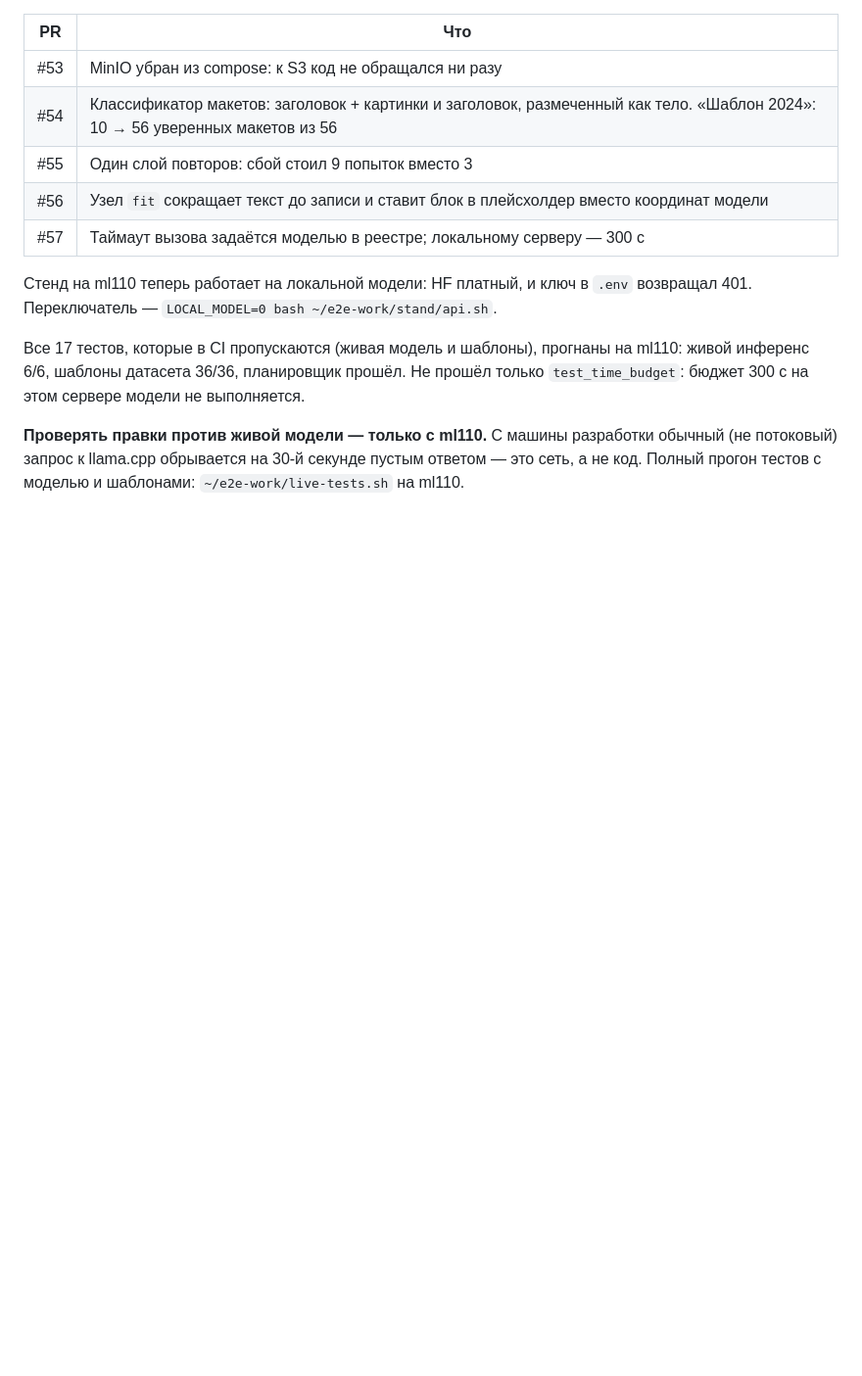
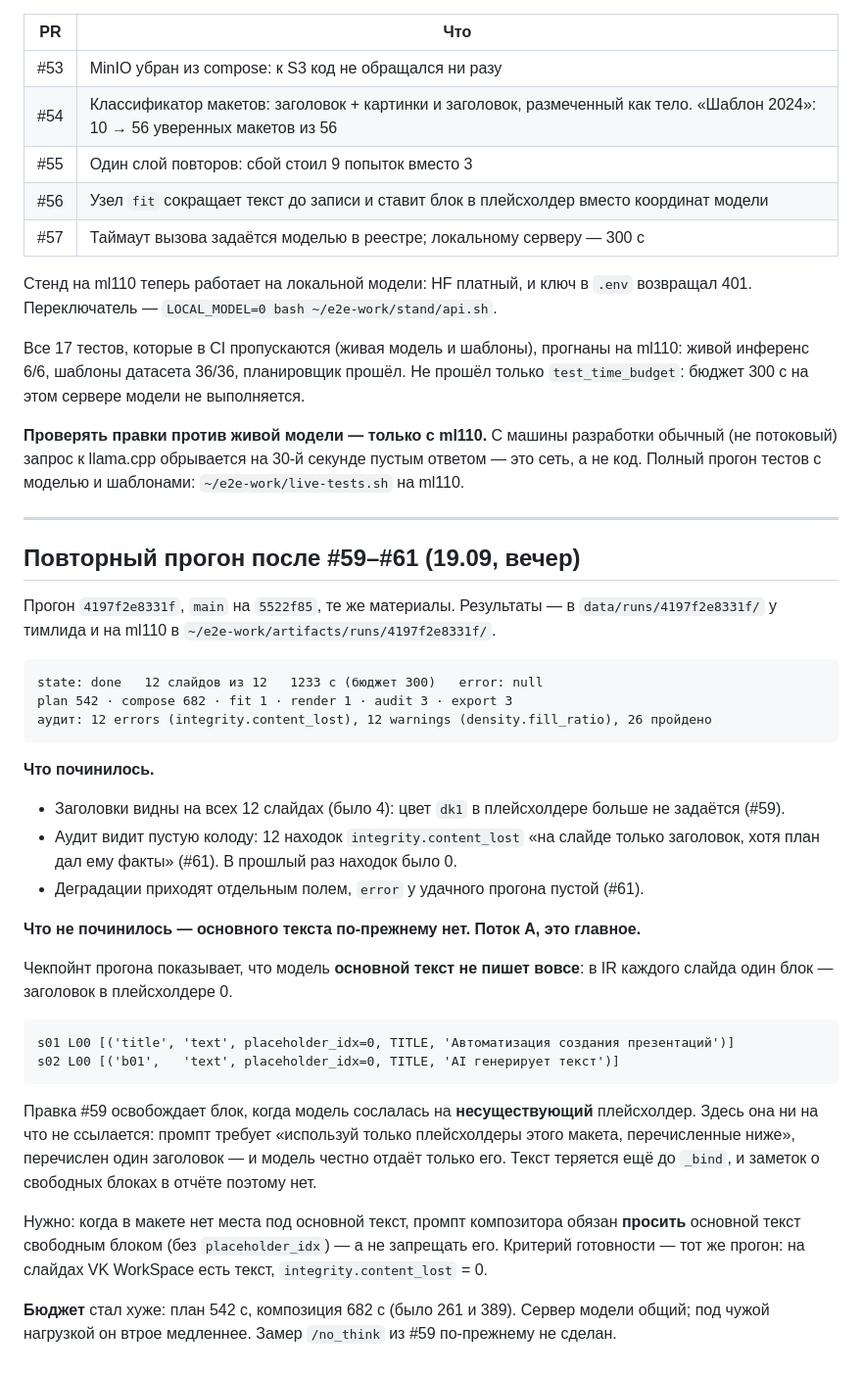
Before and after one commit to sMichellin/DeckForge, a Markdown page: docs/agents/tasks-after-ui-run.md, the part around the change. Shown at 98% size. Rendered like a GitHub page; blank space fills up the shorter version.

Commit message:
docs: итог повторного прогона — заголовки видны, аудит честен, основного текста нет (#62)

````diff
--- a/docs/agents/tasks-after-ui-run.md
+++ b/docs/agents/tasks-after-ui-run.md
@@ -145,3 +145,44 @@ parse 0,04 · plan 261 · compose 389 · fit 0,9 · render 0,5 · audit 3 · exp
 (не потоковый) запрос к llama.cpp обрывается на 30-й секунде пустым ответом — это
 сеть, а не код. Полный прогон тестов с моделью и шаблонами: `~/e2e-work/live-tests.sh`
 на ml110.
+
+---
+
+## Повторный прогон после #59–#61 (19.09, вечер)
+
+Прогон `4197f2e8331f`, `main` на `5522f85`, те же материалы. Результаты — в
+`data/runs/4197f2e8331f/` у тимлида и на ml110 в `~/e2e-work/artifacts/runs/4197f2e8331f/`.
+
+```
+state: done   12 слайдов из 12   1233 с (бюджет 300)   error: null
+plan 542 · compose 682 · fit 1 · render 1 · audit 3 · export 3
+аудит: 12 errors (integrity.content_lost), 12 warnings (density.fill_ratio), 26 пройдено
+```
+
+**Что починилось.**
+- Заголовки видны на всех 12 слайдах (было 4): цвет `dk1` в плейсхолдере больше не задаётся (#59).
+- Аудит видит пустую колоду: 12 находок `integrity.content_lost` «на слайде только заголовок,
+  хотя план дал ему факты» (#61). В прошлый раз находок было 0.
+- Деградации приходят отдельным полем, `error` у удачного прогона пустой (#61).
+
+**Что не починилось — основного текста по-прежнему нет. Поток A, это главное.**
+
+Чекпойнт прогона показывает, что модель **основной текст не пишет вовсе**: в IR каждого
+слайда один блок — заголовок в плейсхолдере 0.
+
+```
+s01 L00 [('title', 'text', placeholder_idx=0, TITLE, 'Автоматизация создания презентаций')]
+s02 L00 [('b01',   'text', placeholder_idx=0, TITLE, 'AI генерирует текст')]
+```
+
+Правка #59 освобождает блок, когда модель сослалась на **несуществующий** плейсхолдер.
+Здесь она ни на что не ссылается: промпт требует «используй только плейсхолдеры этого макета,
+перечисленные ниже», перечислен один заголовок — и модель честно отдаёт только его. Текст
+теряется ещё до `_bind`, и заметок о свободных блоках в отчёте поэтому нет.
+
+Нужно: когда в макете нет места под основной текст, промпт композитора обязан **просить**
+основной текст свободным блоком (без `placeholder_idx`) — а не запрещать его. Критерий
+готовности — тот же прогон: на слайдах VK WorkSpace есть текст, `integrity.content_lost` = 0.
+
+**Бюджет** стал хуже: план 542 с, композиция 682 с (было 261 и 389). Сервер модели общий;
+под чужой нагрузкой он втрое медленнее. Замер `/no_think` из #59 по-прежнему не сделан.
````
